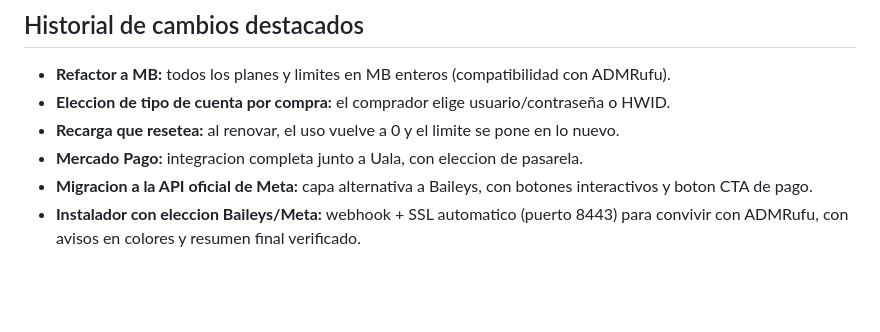
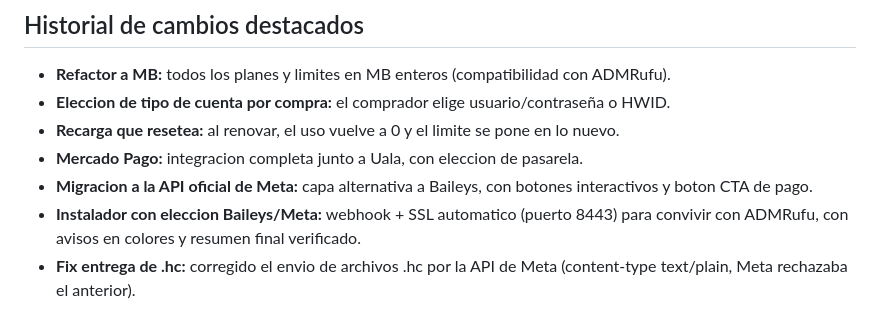
Before and after one commit to Agro-bot2026/sshvendor, a Markdown page: README.md, the part around the change. Rendered like a GitHub page; blank space fills up the shorter version.

Commit message:
README: nota del fix de entrega de .hc

```diff
--- a/README.md
+++ b/README.md
@@ -258,3 +258,4 @@ Como los bots validan por dominio, al reapuntar el DNS siguen funcionando sin ca
 - **Mercado Pago:** integracion completa junto a Uala, con eleccion de pasarela.
 - **Migracion a la API oficial de Meta:** capa alternativa a Baileys, con botones interactivos y boton CTA de pago.
 - **Instalador con eleccion Baileys/Meta:** webhook + SSL automatico (puerto 8443) para convivir con ADMRufu, con avisos en colores y resumen final verificado.
+- **Fix entrega de .hc:** corregido el envio de archivos .hc por la API de Meta (content-type text/plain, Meta rechazaba el anterior).
```
